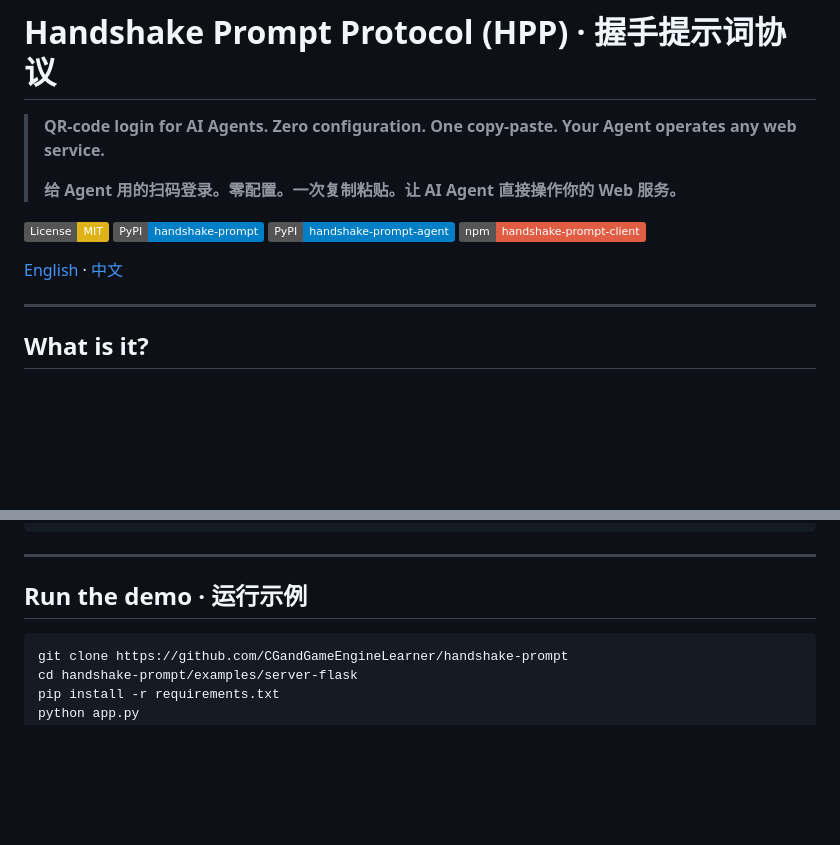
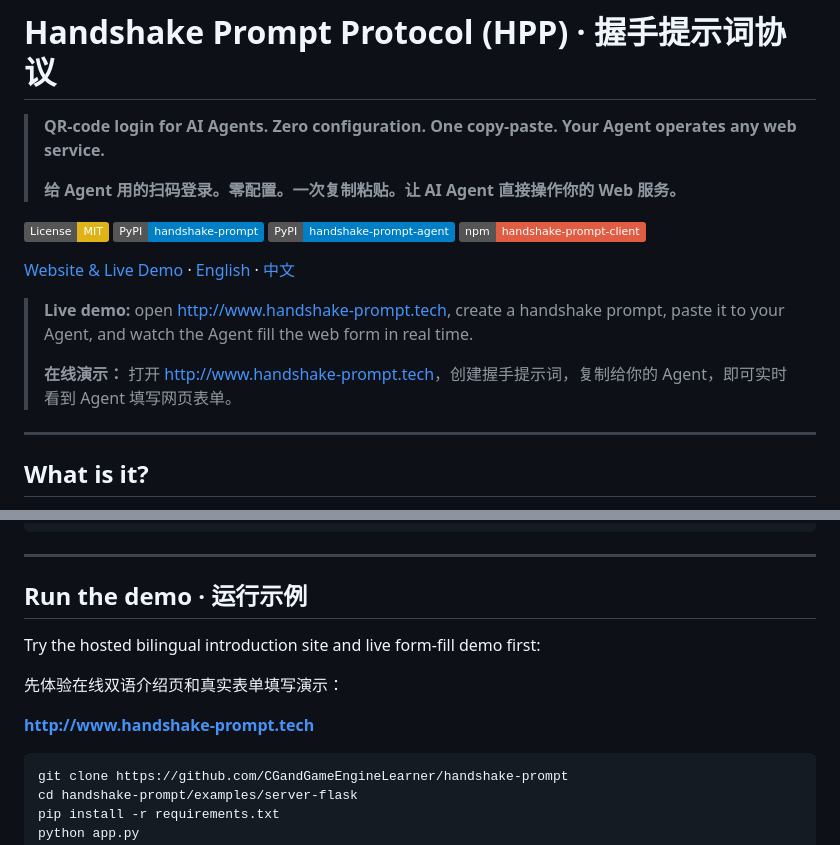
Before and after one commit to CGandGameEngineLearner/handshake-prompt, a Markdown page: README.md, 2 parts joined by grey strips. Drawn GitHub-style; badges without logos; blank space fills up the shorter version.

Commit message:
docs: add website and live demo links
Co-authored-by: Cursor <cursoragent@cursor.com>

````diff
--- a/README.md
+++ b/README.md
@@ -9,7 +9,11 @@
 [![PyPI](https://img.shields.io/badge/PyPI-handshake--prompt--agent-blue)](https://pypi.org/project/handshake-prompt-agent/)
 [![npm](https://img.shields.io/badge/npm-handshake--prompt--client-red)](https://www.npmjs.com/package/handshake-prompt-client)
 
-[English](#what-is-it) · [中文](#这是什么)
+[Website & Live Demo](http://www.handshake-prompt.tech) · [English](#what-is-it) · [中文](#这是什么)
+
+> **Live demo:** open [http://www.handshake-prompt.tech](http://www.handshake-prompt.tech), create a handshake prompt, paste it to your Agent, and watch the Agent fill the web form in real time.
+>
+> **在线演示：** 打开 [http://www.handshake-prompt.tech](http://www.handshake-prompt.tech)，创建握手提示词，复制给你的 Agent，即可实时看到 Agent 填写网页表单。
 
 ---
 
@@ -421,6 +425,12 @@ handshake-prompt/
 
 ## Run the demo · 运行示例
 
+Try the hosted bilingual introduction site and live form-fill demo first:
+
+先体验在线双语介绍页和真实表单填写演示：
+
+**http://www.handshake-prompt.tech**
+
 ```bash
 git clone https://github.com/CGandGameEngineLearner/handshake-prompt
 cd handshake-prompt/examples/server-flask
````
